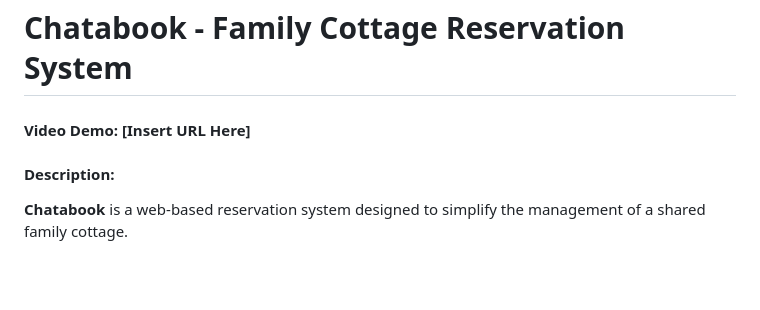
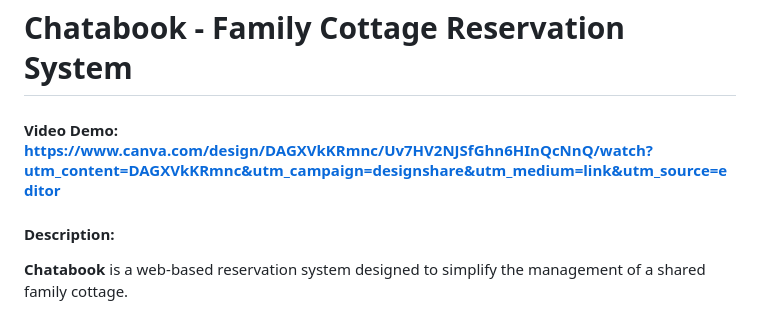
Before and after one commit to jakmaria/Chatabook, a Markdown page: README.md, the part around the change. Drawn GitHub-style; blank space fills up the shorter version.

```diff
--- a/README.md
+++ b/README.md
@@ -1,6 +1,6 @@
 # Chatabook - Family Cottage Reservation System
 
-#### Video Demo: [Insert URL Here]
+#### Video Demo: https://www.canva.com/design/DAGXVkKRmnc/Uv7HV2NJSfGhn6HInQcNnQ/watch?utm_content=DAGXVkKRmnc&utm_campaign=designshare&utm_medium=link&utm_source=editor
 
 #### Description:
 **Chatabook** is a web-based reservation system designed to simplify the management of a shared family cottage.
```
